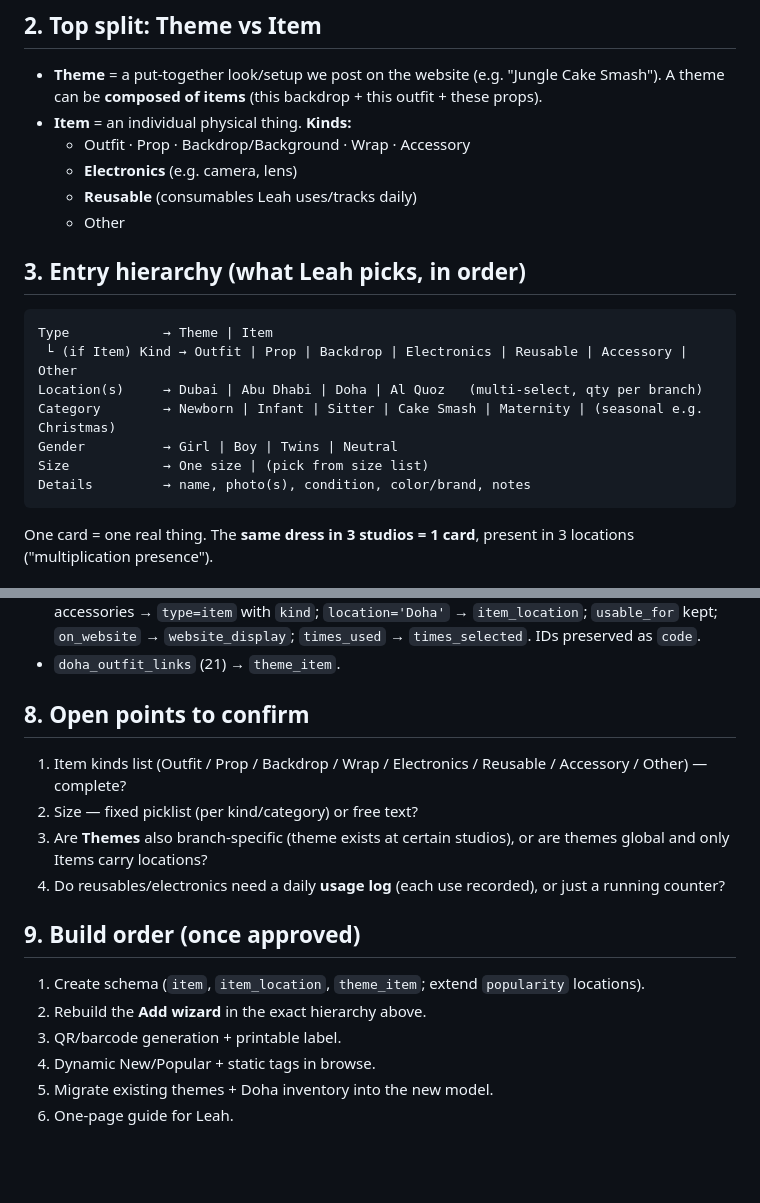
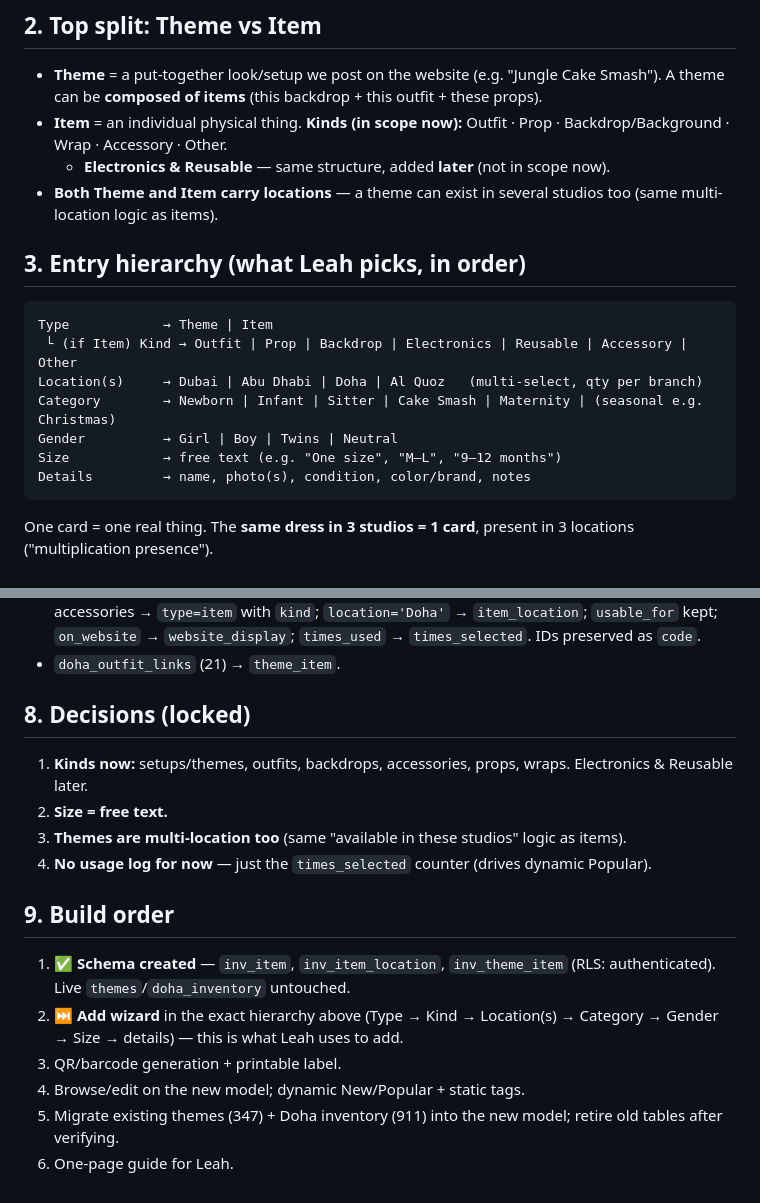
Before and after one commit to pp-ybs/youbaby-inventory, a Markdown page: STRUCTURE.md, 2 parts joined by grey strips. GitHub-like rendering; blank space fills up the shorter version.

Commit message:
STRUCTURE.md: lock decisions (kinds now, size=text, themes multi-location, no usage log); schema created
https://claude.ai/code/session_01AEt313NagEmWiYpzgZ576a

````diff
--- a/STRUCTURE.md
+++ b/STRUCTURE.md
@@ -12,11 +12,11 @@ clean schema and migrate existing data in (347 themes + 911 Doha items). Nothing
 ## 2. Top split: Theme vs Item
 - **Theme** = a put-together look/setup we post on the website (e.g. "Jungle Cake Smash").
   A theme can be **composed of items** (this backdrop + this outfit + these props).
-- **Item** = an individual physical thing. **Kinds:**
-  - Outfit · Prop · Backdrop/Background · Wrap · Accessory
-  - **Electronics** (e.g. camera, lens)
-  - **Reusable** (consumables Leah uses/tracks daily)
-  - Other
+- **Item** = an individual physical thing. **Kinds (in scope now):** Outfit · Prop ·
+  Backdrop/Background · Wrap · Accessory · Other.
+  - **Electronics & Reusable** — same structure, added **later** (not in scope now).
+- **Both Theme and Item carry locations** — a theme can exist in several studios too
+  (same multi-location logic as items).
 
 ## 3. Entry hierarchy (what Leah picks, in order)
 ```
@@ -25,7 +25,7 @@ Type            → Theme | Item
 Location(s)     → Dubai | Abu Dhabi | Doha | Al Quoz   (multi-select, qty per branch)
 Category        → Newborn | Infant | Sitter | Cake Smash | Maternity | (seasonal e.g. Christmas)
 Gender          → Girl | Boy | Twins | Neutral
-Size            → One size | (pick from size list)
+Size            → free text (e.g. "One size", "M–L", "9–12 months")
 Details         → name, photo(s), condition, color/brand, notes
 ```
 One card = one real thing. The **same dress in 3 studios = 1 card**, present in 3 locations
@@ -64,16 +64,16 @@ One card = one real thing. The **same dress in 3 studios = 1 card**, present in
   `on_website` → `website_display`; `times_used` → `times_selected`. IDs preserved as `code`.
 - `doha_outfit_links` (21) → `theme_item`.
 
-## 8. Open points to confirm
-1. Item kinds list (Outfit / Prop / Backdrop / Wrap / Electronics / Reusable / Accessory / Other) — complete?
-2. Size — fixed picklist (per kind/category) or free text?
-3. Are **Themes** also branch-specific (theme exists at certain studios), or are themes global and only Items carry locations?
-4. Do reusables/electronics need a daily **usage log** (each use recorded), or just a running counter?
+## 8. Decisions (locked)
+1. **Kinds now:** setups/themes, outfits, backdrops, accessories, props, wraps. Electronics & Reusable later.
+2. **Size = free text.**
+3. **Themes are multi-location too** (same "available in these studios" logic as items).
+4. **No usage log for now** — just the `times_selected` counter (drives dynamic Popular).
 
-## 9. Build order (once approved)
-1. Create schema (`item`, `item_location`, `theme_item`; extend `popularity` locations).
-2. Rebuild the **Add wizard** in the exact hierarchy above.
+## 9. Build order
+1. ✅ **Schema created** — `inv_item`, `inv_item_location`, `inv_theme_item` (RLS: authenticated). Live `themes`/`doha_inventory` untouched.
+2. ⏭ **Add wizard** in the exact hierarchy above (Type → Kind → Location(s) → Category → Gender → Size → details) — this is what Leah uses to add.
 3. QR/barcode generation + printable label.
-4. Dynamic New/Popular + static tags in browse.
-5. Migrate existing themes + Doha inventory into the new model.
+4. Browse/edit on the new model; dynamic New/Popular + static tags.
+5. Migrate existing themes (347) + Doha inventory (911) into the new model; retire old tables after verifying.
 6. One-page guide for Leah.
````
